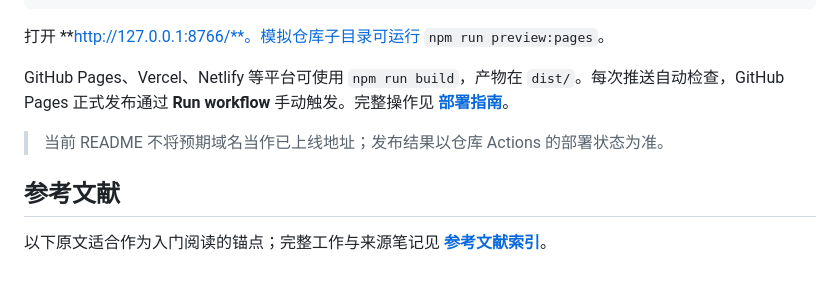
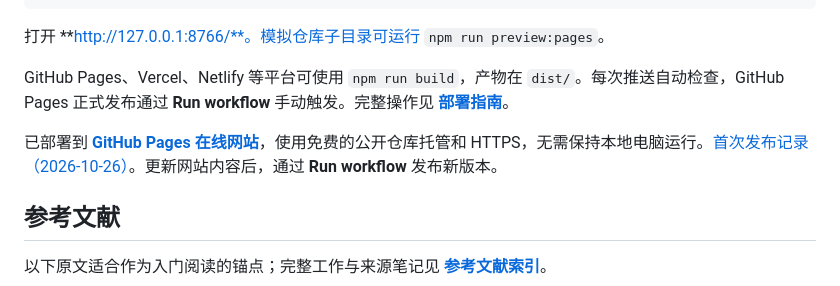
Before and after one commit to AnthennyGabriel/kelip-wm-state, a Markdown page: README.md, the part around one of its changes. GitHub-like rendering.

```diff
--- a/README.md
+++ b/README.md
@@ -146,7 +146,7 @@ npm start
 
 GitHub Pages、Vercel、Netlify 等平台可使用 `npm run build`，产物在 `dist/`。每次推送自动检查，GitHub Pages 正式发布通过 **Run workflow** 手动触发。完整操作见 **[部署指南](docs/DEPLOYMENT.md)**。
 
-> 当前 README 不将预期域名当作已上线地址；发布结果以仓库 Actions 的部署状态为准。
+已部署到 **[GitHub Pages 在线网站](https://anthennygabriel.github.io/kelip-wm-state/)**，使用免费的公开仓库托管和 HTTPS，无需保持本地电脑运行。[首次发布记录（2026-10-26）](https://github.com/AnthennyGabriel/kelip-wm-state/actions/runs/40257152071)。更新网站内容后，通过 **Run workflow** 发布新版本。
 
 ## 参考文献
 
```
Also changed, not shown: other parts of README.md (+1 -1 lines), docs/DEPLOYMENT.md (+6 -2 lines).
